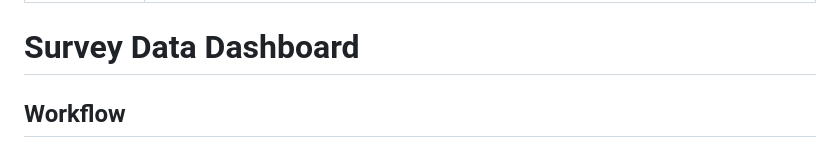
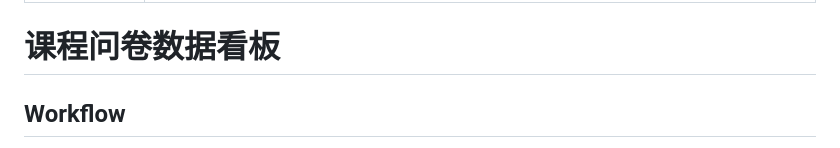
Before and after one commit to Zxn928/course-survey-dashboard, a Markdown page: SKILL.md, the part around the change. Drawn GitHub-style.

Commit message:
Localize skill title

```diff
--- a/SKILL.md
+++ b/SKILL.md
@@ -3,7 +3,7 @@ name: course-survey-dashboard
 description: Generate polished, shareable HTML data dashboards from survey, questionnaire, feedback, evaluation, course review, training review, customer research, CSV, TSV, XLSX, or Excel files. Use when the user asks to summarize spreadsheet-like survey data, visualize questionnaire results, create a data board/dashboard, produce an HTML webpage for external sharing, or turn uploaded Excel/CSV feedback into charts, insights, themes, and browsable response tables.
 ---
 
-# Survey Data Dashboard
+# 课程问卷数据看板
 
 ## Workflow
 
```
